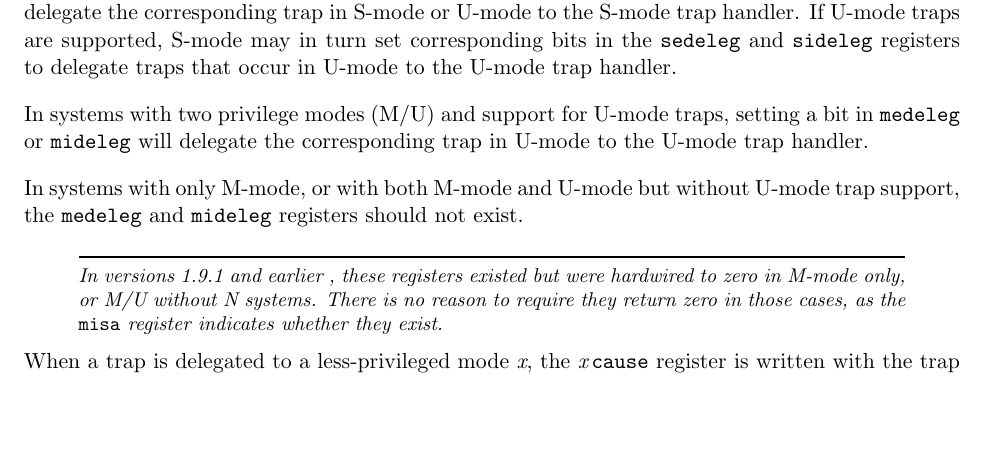
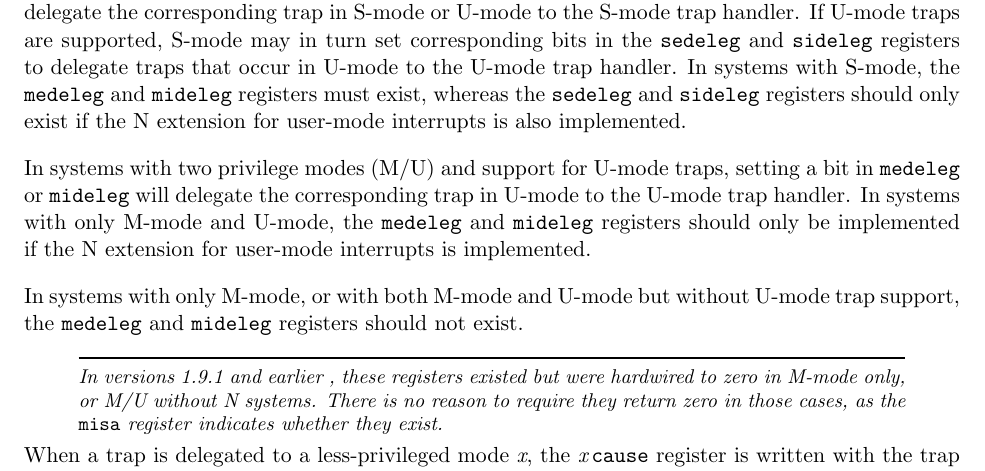
Before and after one commit to riscv/riscv-isa-manual, a LaTeX thesis (src/riscv-privileged.tex, which reads src/machine.tex): part of page 38 of 103, cut so that both start at the same text, the shorter picture padded with empty space. Compiled offline with pdfLaTeX.

Commit message:
Explain when sideleg/sedeleg must exist
Closes #366

```diff
--- a/src/machine.tex
+++ b/src/machine.tex
@@ -1093,10 +1093,16 @@ S-mode or U-mode to the S-mode trap handler. If U-mode traps are
 supported, S-mode may in turn set corresponding bits in the {\tt
   sedeleg} and {\tt sideleg} registers to delegate traps that occur in
 U-mode to the U-mode trap handler.
+In systems with S-mode, the {\tt medeleg} and {\tt mideleg} registers must
+exist, whereas the {\tt sedeleg} and {\tt sideleg} registers should only exist
+if the N extension for user-mode interrupts is also implemented.
 
 In systems with two privilege modes (M/U) and support for U-mode
 traps, setting a bit in {\tt medeleg} or {\tt mideleg} will
 delegate the corresponding trap in U-mode to the U-mode trap handler.
+In systems with only M-mode and U-mode, the {\tt medeleg} and {\tt mideleg}
+registers should only be implemented if the N extension for user-mode
+interrupts is implemented.
 
 In systems with only M-mode, or with both M-mode and U-mode but
 without U-mode trap support, the {\tt medeleg} and {\tt mideleg}
```
